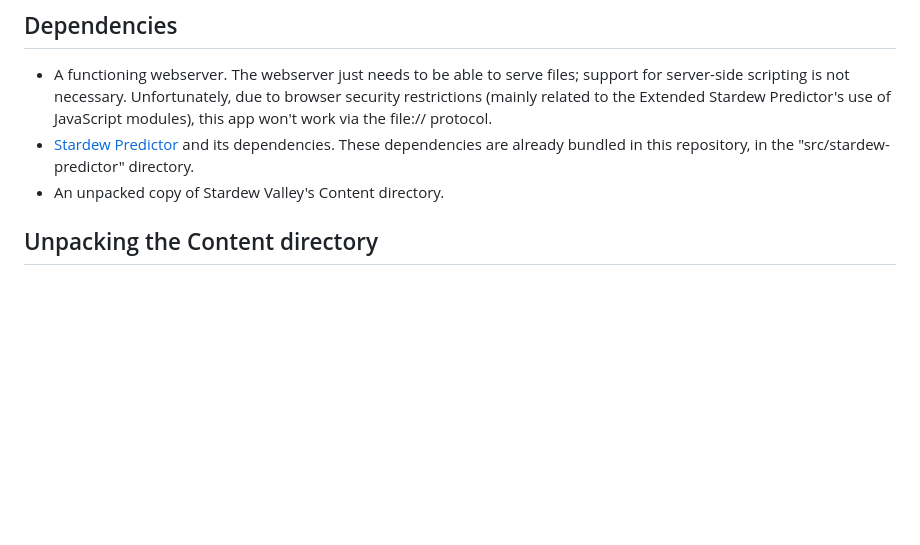
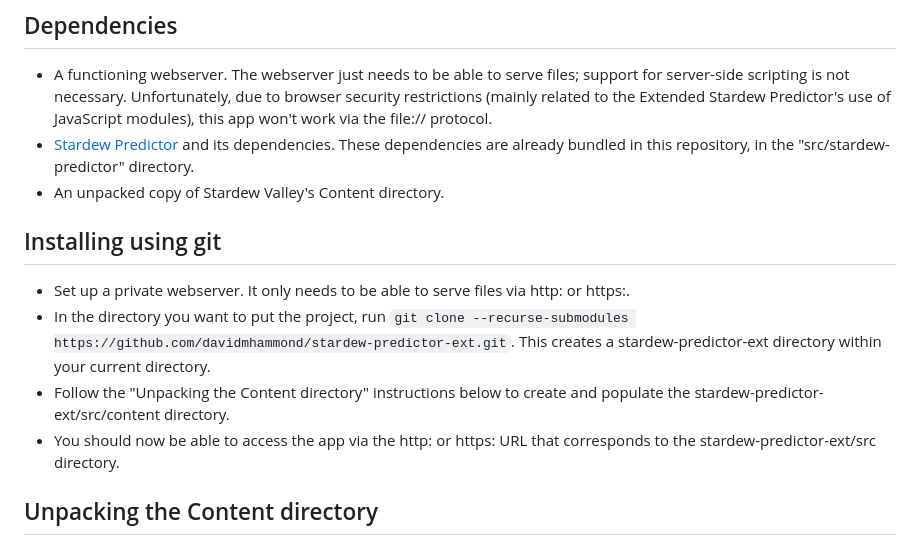
Before and after one commit to davidmhammond/stardew-predictor-ext, a Markdown page: README.md, the part around the change. Drawn GitHub-style; blank space fills up the shorter version.

Commit message:
Added "Installing using git" instructions.

```diff
--- a/README.md
+++ b/README.md
@@ -9,6 +9,13 @@ This app is a modified version of the awesome [Stardew Predictor](https://mousey
 * A functioning webserver. The webserver just needs to be able to serve files; support for server-side scripting is not necessary. Unfortunately, due to browser security restrictions (mainly related to the Extended Stardew Predictor's use of JavaScript modules), this app won't work via the file:// protocol.
 * [Stardew Predictor](https://github.com/MouseyPounds/stardew-predictor) and its dependencies. These dependencies are already bundled in this repository, in the "src/stardew-predictor" directory.
 * An unpacked copy of Stardew Valley's Content directory.
+
+## Installing using git
+
+* Set up a private webserver. It only needs to be able to serve files via http: or https:.
+* In the directory you want to put the project, run `git clone --recurse-submodules https://github.com/davidmhammond/stardew-predictor-ext.git`. This creates a stardew-predictor-ext directory within your current directory.
+* Follow the "Unpacking the Content directory" instructions below to create and populate the stardew-predictor-ext/src/content directory.
+* You should now be able to access the app via the http: or https: URL that corresponds to the stardew-predictor-ext/src directory.
 
 ## Unpacking the Content directory
 
```
